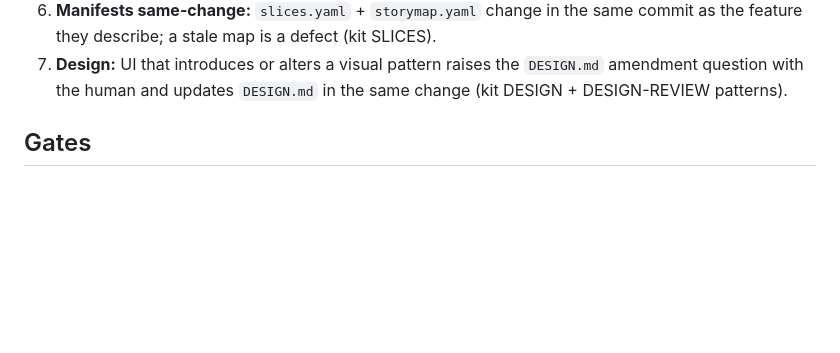
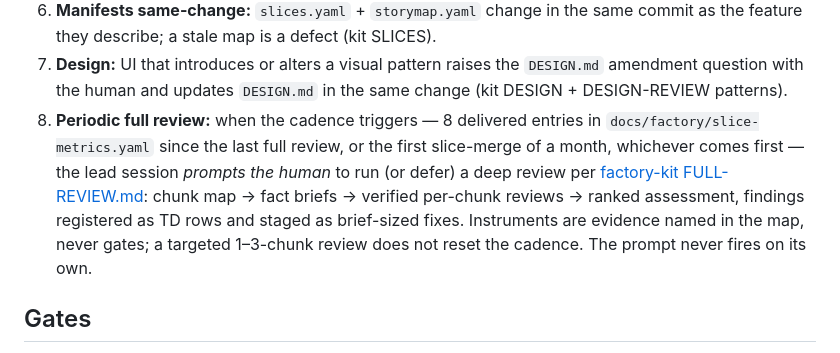
Before and after one commit to awingrove/stack-orrery, a Markdown page: AGENTS.md, the part around the change. GitHub-like rendering; blank space fills up the shorter version.

Commit message:
docs(AGENTS): periodic full-review directive — kit FULL-REVIEW pointer + cadence (8 ledger entries or first slice-merge of month, human-prompted never auto-fired)

```diff
--- a/AGENTS.md
+++ b/AGENTS.md
@@ -119,6 +119,16 @@ Fragments fine. Technical terms stay exact; code blocks unchanged.
 7. **Design:** UI that introduces or alters a visual pattern raises the
    `DESIGN.md` amendment question with the human and updates `DESIGN.md` in
    the same change (kit DESIGN + DESIGN-REVIEW patterns).
+8. **Periodic full review:** when the cadence triggers — 8 delivered
+   entries in `docs/factory/slice-metrics.yaml` since the last full
+   review, or the first slice-merge of a month, whichever comes first —
+   the lead session _prompts the human_ to run (or defer) a deep review
+   per [factory-kit FULL-REVIEW.md](https://github.com/awingrove/factory-kit/blob/main/FULL-REVIEW.md):
+   chunk map → fact briefs → verified per-chunk reviews → ranked
+   assessment, findings registered as TD rows and staged as brief-sized
+   fixes. Instruments are evidence named in the map, never gates; a
+   targeted 1–3-chunk review does not reset the cadence. The prompt
+   never fires on its own.
 
 ## Gates
 
```
